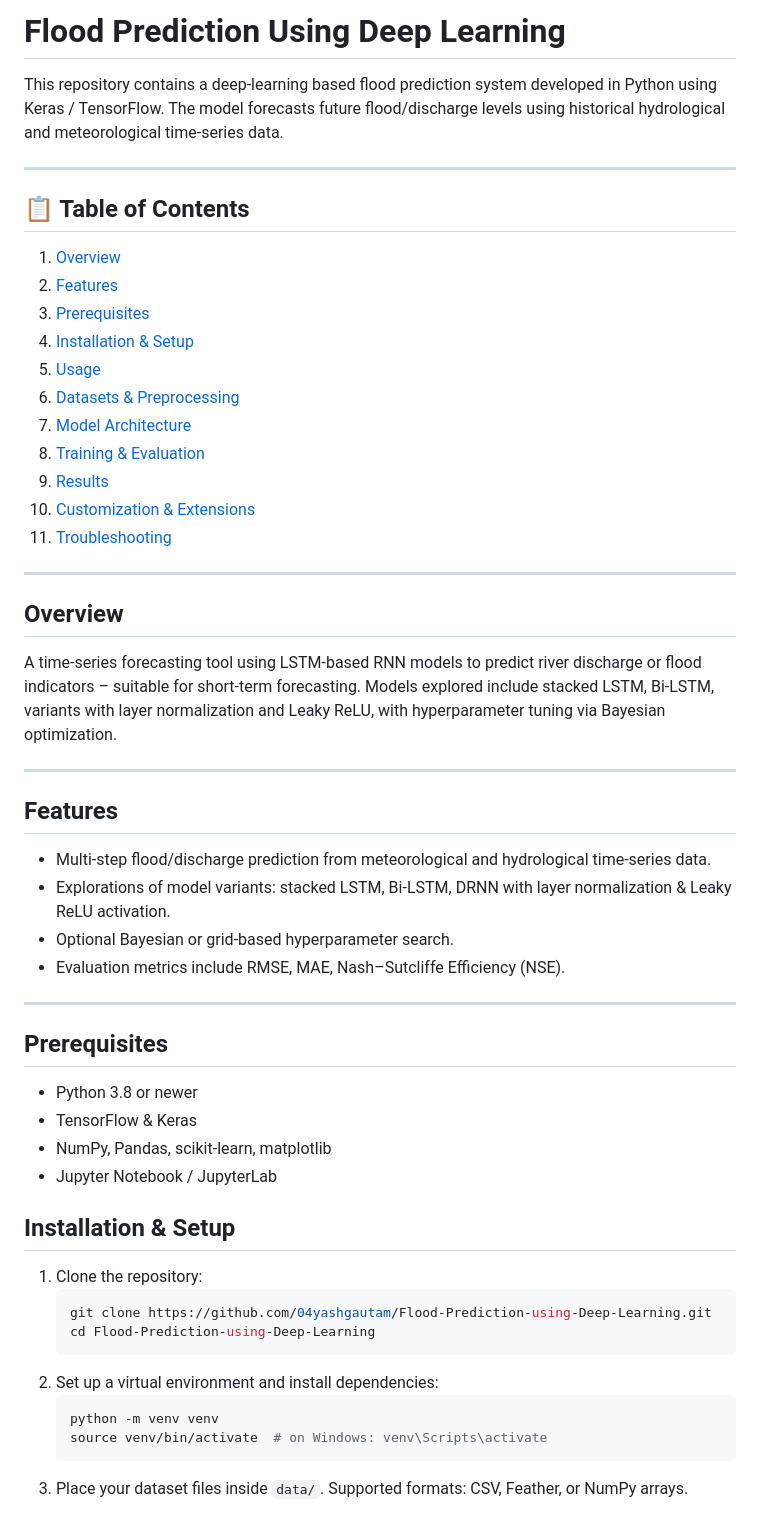
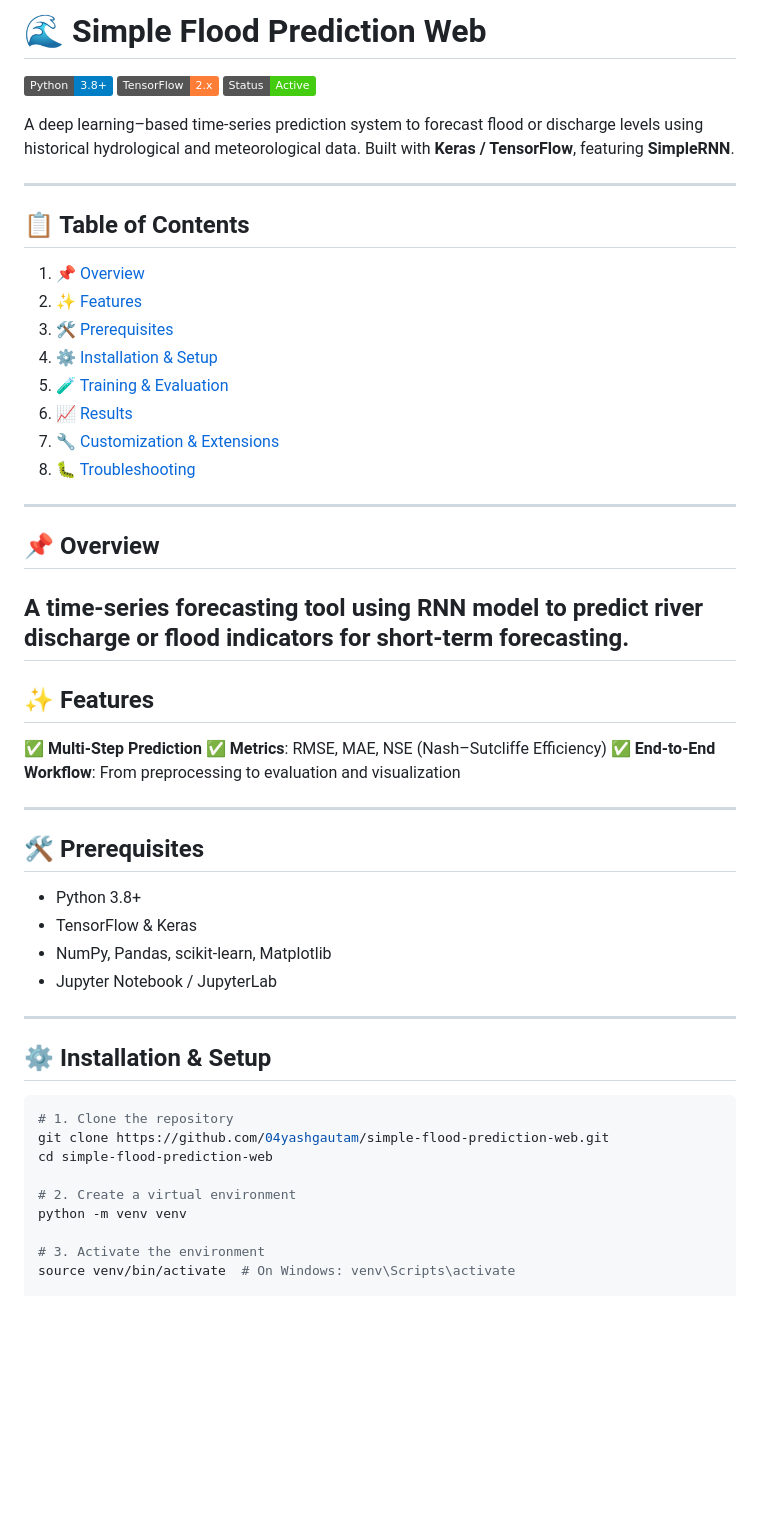
Before and after one commit to 04yashgautam/simple-flood-prediction-web, a Markdown page: README.md, the part around one of its changes. Rendered like a GitHub page; badges without logos; blank space fills up the shorter version.

````diff
--- a/README.md
+++ b/README.md
@@ -1,58 +1,58 @@
-# Flood Prediction Using Deep Learning
+# 🌊 Simple Flood Prediction Web
 
-This repository contains a deep‑learning based flood prediction system developed in Python using Keras / TensorFlow. The model forecasts future flood/discharge levels using historical hydrological and meteorological time-series data.
+![Python](https://img.shields.io/badge/Python-3.8%2B-blue.svg)
+![TensorFlow](https://img.shields.io/badge/TensorFlow-2.x-orange.svg)
+![Status](https://img.shields.io/badge/Status-Active-brightgreen)
+
+A deep learning–based time-series prediction system to forecast flood or discharge levels using historical hydrological and meteorological data. Built with **Keras / TensorFlow**, featuring **SimpleRNN**.
 
 ---
 
 ## 📋 Table of Contents
 
-1. [Overview](#overview)
-2. [Features](#features)
-3. [Prerequisites](#prerequisites)
-4. [Installation & Setup](#installation--setup)
-5. [Usage](#usage)
-6. [Datasets & Preprocessing](#datasets--preprocessing)
-7. [Model Architecture](#model-architecture)
-8. [Training & Evaluation](#training--evaluation)
-9. [Results](#results)
-10. [Customization & Extensions](#customization--extensions)
-11. [Troubleshooting](#troubleshooting)
+1. [📌 Overview](#overview)
+2. [✨ Features](#features)
+3. [🛠️ Prerequisites](#prerequisites)
+4. [⚙️ Installation & Setup](#installation--setup)
+5. [🧪 Training & Evaluation](#training--evaluation)
+6. [📈 Results](#results)
+7. [🔧 Customization & Extensions](#customization--extensions)
+8. [🐛 Troubleshooting](#troubleshooting)
 
 ---
 
-## Overview
+## 📌 Overview
 
-A time‑series forecasting tool using LSTM‑based RNN models to predict river discharge or flood indicators – suitable for short‑term forecasting. Models explored include stacked LSTM, Bi‑LSTM, variants with layer normalization and Leaky ReLU, with hyperparameter tuning via Bayesian optimization.
+A time‑series forecasting tool using **RNN model** to predict river discharge or flood indicators for short-term forecasting.
+---
+
+## ✨ Features
+
+✅ **Multi‑Step Prediction**
+✅ **Metrics**: RMSE, MAE, NSE (Nash–Sutcliffe Efficiency)
+✅ **End-to-End Workflow**: From preprocessing to evaluation and visualization
 
 ---
 
-## Features
+## 🛠️ Prerequisites
 
-- Multi‑step flood/discharge prediction from meteorological and hydrological time-series data.
-- Explorations of model variants: stacked LSTM, Bi‑LSTM, DRNN with layer normalization & Leaky ReLU activation.
-- Optional Bayesian or grid-based hyperparameter search.
-- Evaluation metrics include RMSE, MAE, Nash–Sutcliffe Efficiency (NSE).
+* Python 3.8+
+* TensorFlow & Keras
+* NumPy, Pandas, scikit-learn, Matplotlib
+* Jupyter Notebook / JupyterLab
 
 ---
 
-## Prerequisites
+## ⚙️ Installation & Setup
 
-- Python 3.8 or newer
-- TensorFlow & Keras
-- NumPy, Pandas, scikit-learn, matplotlib
-- Jupyter Notebook / JupyterLab
+```bash
+# 1. Clone the repository
+git clone https://github.com/04yashgautam/simple-flood-prediction-web.git
+cd simple-flood-prediction-web
 
-## Installation & Setup
+# 2. Create a virtual environment
+python -m venv venv
 
-1. Clone the repository:
-   ```bash
-   git clone https://github.com/04yashgautam/Flood-Prediction-using-Deep-Learning.git
-   cd Flood-Prediction-using-Deep-Learning
-   ```
-2. Set up a virtual environment and install dependencies:
-   ```bash
-   python -m venv venv
-   source venv/bin/activate  # on Windows: venv\Scripts\activate
-   ```
-3. Place your dataset files inside `data/`. Supported formats: CSV, Feather, or NumPy arrays.
+# 3. Activate the environment
+source venv/bin/activate  # On Windows: venv\Scripts\activate
 
````
Also changed, not shown: other parts of README.md (+37 -37 lines).
